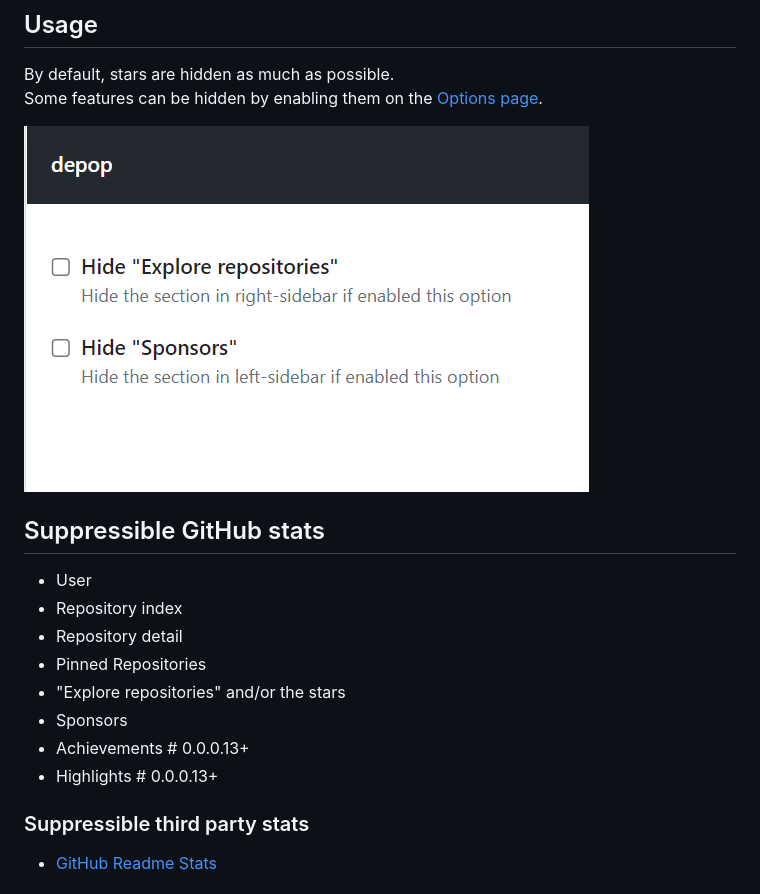
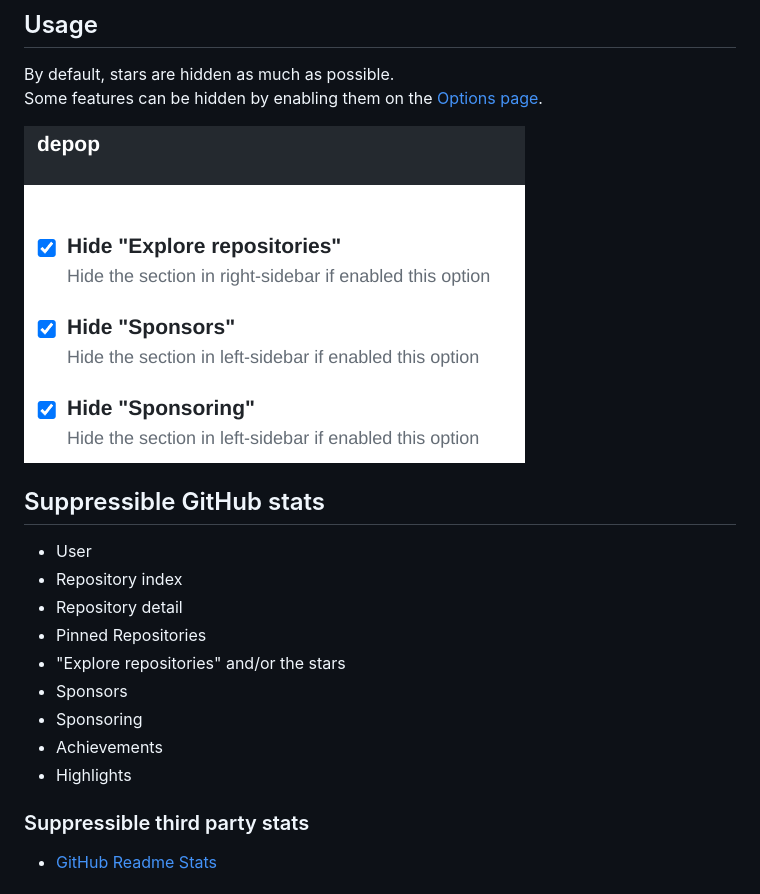
Before and after one commit to kachick/depop, a Markdown page: README.md, the part around the change. GitHub-like rendering; pictures changed too: assets/screenshots/options.png.

Commit message:
Implement option to hide Sponsors (#183)
* Implement option hide Sponsors

* `dprint fmt`

* Fix crucial typo

* Fix crucial typo more

* Update screenshot for options

```diff
--- a/README.md
+++ b/README.md
@@ -34,8 +34,9 @@ Some features can be hidden by enabling them on the [Options page](https://devel
 - Pinned Repositories
 - "Explore repositories" and/or the stars
 - Sponsors
-- Achievements # 0.0.0.13+
-- Highlights # 0.0.0.13+
+- Sponsoring
+- Achievements
+- Highlights
 
 ### Suppressible third party stats
 
```
Also changed, not shown: 2 other files.
